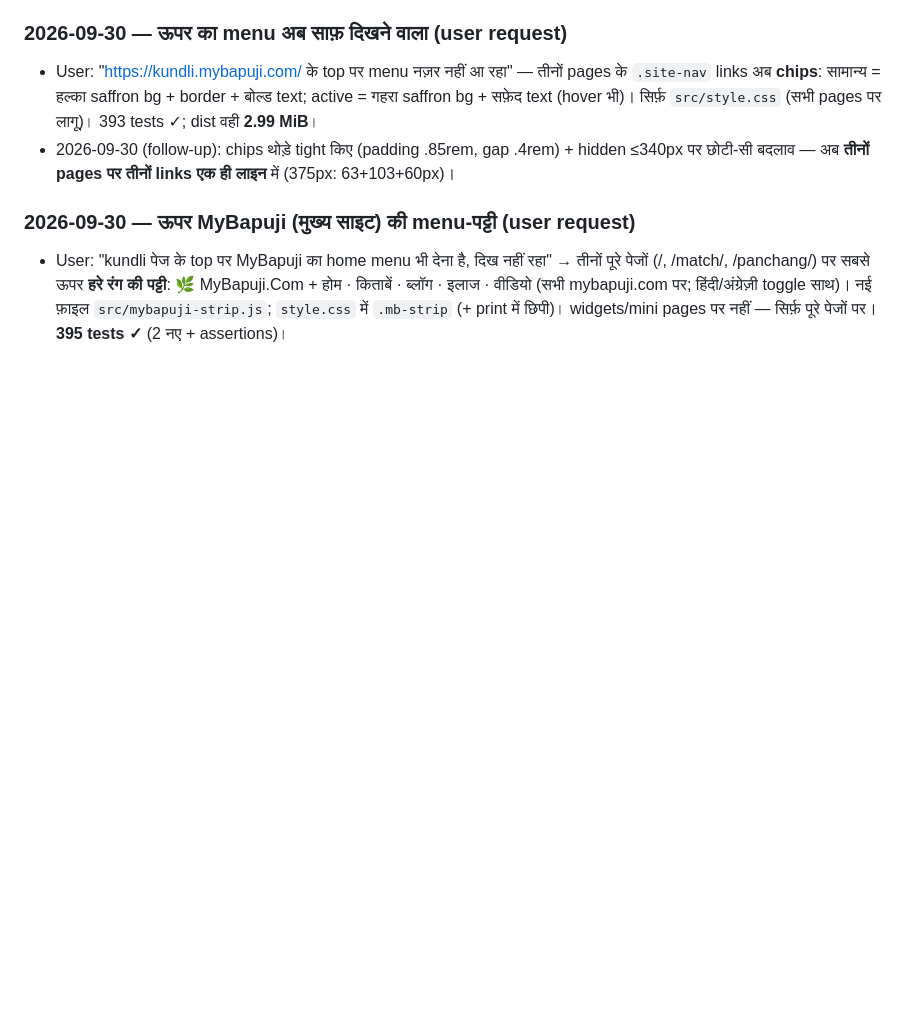
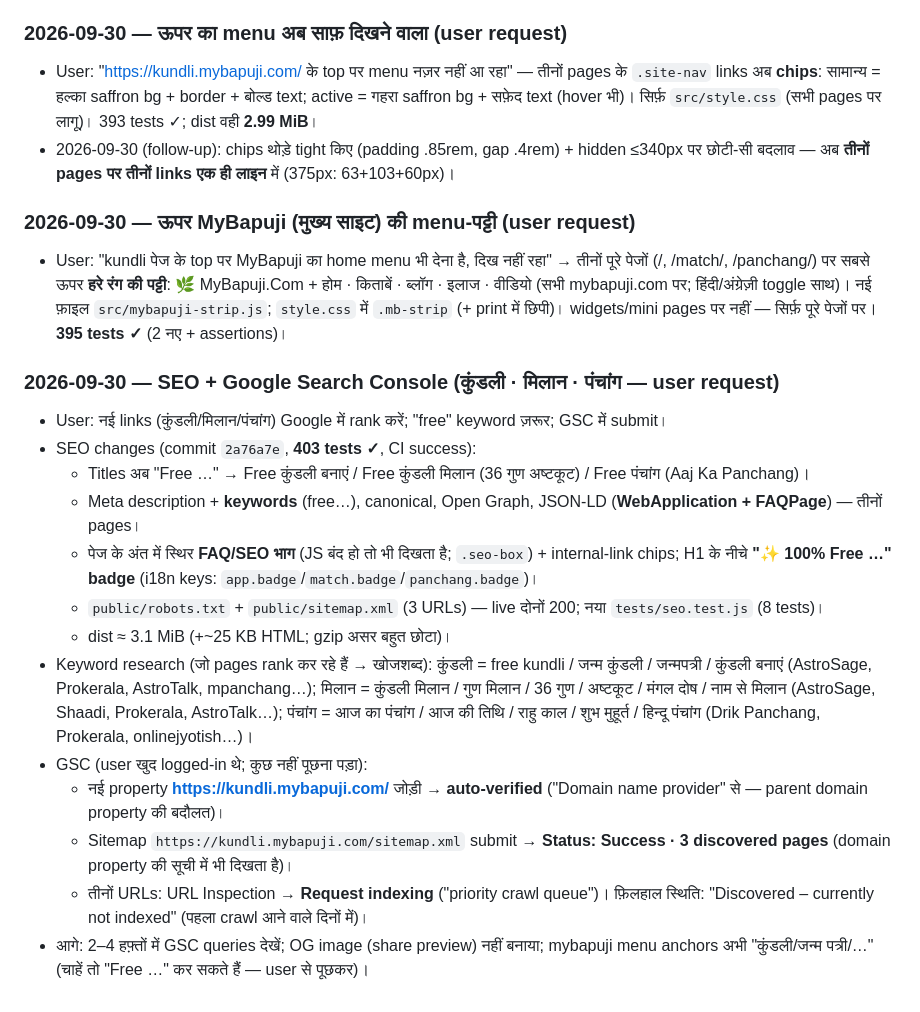
Before and after one commit to vasant22/kundli, a Markdown page: NOTES.md, the part around the change. Rendered like a GitHub page; blank space fills up the shorter version.

Commit message:
NOTES: SEO + GSC — Free keywords, FAQ, robots/sitemap, kundli property verified + indexing requested

```diff
--- a/NOTES.md
+++ b/NOTES.md
@@ -472,3 +472,18 @@ Hard requirements (summary):
   होम · किताबें · ब्लॉग · इलाज · वीडियो (सभी mybapuji.com पर; हिंदी/अंग्रेज़ी toggle साथ)।
   नई फ़ाइल `src/mybapuji-strip.js`; `style.css` में `.mb-strip` (+ print में छिपी)।
   widgets/mini pages पर नहीं — सिर्फ़ पूरे पेजों पर। **395 tests ✓** (2 नए + assertions)।
+
+### 2026-09-30 — SEO + Google Search Console (कुंडली · मिलान · पंचांग — user request)
+- User: नई links (कुंडली/मिलान/पंचांग) Google में rank करें; "free" keyword ज़रूर; GSC में submit।
+- SEO changes (commit `2a76a7e`, **403 tests ✓**, CI success):
+  - Titles अब "Free …" → Free कुंडली बनाएं / Free कुंडली मिलान (36 गुण अष्टकूट) / Free पंचांग (Aaj Ka Panchang)।
+  - Meta description + **keywords** (free…), canonical, Open Graph, JSON-LD (**WebApplication + FAQPage**) — तीनों pages।
+  - पेज के अंत में स्थिर **FAQ/SEO भाग** (JS बंद हो तो भी दिखता है; `.seo-box`) + internal-link chips; H1 के नीचे **"✨ 100% Free …" badge** (i18n keys: `app.badge`/`match.badge`/`panchang.badge`)।
+  - `public/robots.txt` + `public/sitemap.xml` (3 URLs) — live दोनों 200; नया `tests/seo.test.js` (8 tests)।
+  - dist ≈ 3.1 MiB (+~25 KB HTML; gzip असर बहुत छोटा)।
+- Keyword research (जो pages rank कर रहे हैं → खोजशब्द): कुंडली = free kundli / जन्म कुंडली / जन्मपत्री / कुंडली बनाएं (AstroSage, Prokerala, AstroTalk, mpanchang…); मिलान = कुंडली मिलान / गुण मिलान / 36 गुण / अष्टकूट / मंगल दोष / नाम से मिलान (AstroSage, Shaadi, Prokerala, AstroTalk…); पंचांग = आज का पंचांग / आज की तिथि / राहु काल / शुभ मुहूर्त / हिन्दू पंचांग (Drik Panchang, Prokerala, onlinejyotish…)।
+- GSC (user खुद logged-in थे; कुछ नहीं पूछना पड़ा):
+  - नई property **https://kundli.mybapuji.com/** जोड़ी → **auto-verified** ("Domain name provider" से — parent domain property की बदौलत)।
+  - Sitemap `https://kundli.mybapuji.com/sitemap.xml` submit → **Status: Success · 3 discovered pages** (domain property की सूची में भी दिखता है)।
+  - तीनों URLs: URL Inspection → **Request indexing** ("priority crawl queue")। फ़िलहाल स्थिति: "Discovered – currently not indexed" (पहला crawl आने वाले दिनों में)।
+- आगे: 2–4 हफ़्तों में GSC queries देखें; OG image (share preview) नहीं बनाया; mybapuji menu anchors अभी "कुंडली/जन्म पत्री/…" (चाहें तो "Free …" कर सकते हैं — user से पूछकर)।
```
